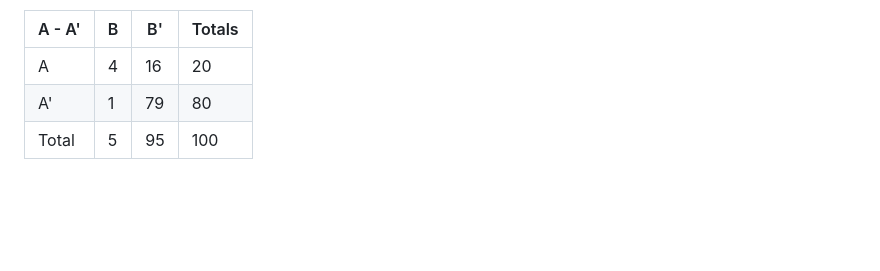
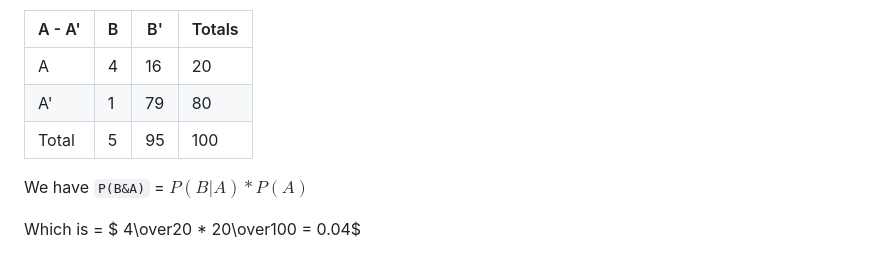
Before and after one commit to andewx/aiml, a Markdown page: modules/04/notes_bayesian.md, the part around the change. Rendered like a GitHub page; blank space fills up the shorter version.

```diff
--- a/modules/04/notes_bayesian.md
+++ b/modules/04/notes_bayesian.md
@@ -81,3 +81,7 @@ So given this table as an abstract:
 | A | 4 | 16 | 20 |
 | A' | 1 | 79 | 80 |
 | Total | 5 | 95 | 100 |
+
+We have `P(B&A)` = $P(B|A) * P(A)$
+
+Which is = $ 4\over20 * 20\over100 = 0.04$
```
